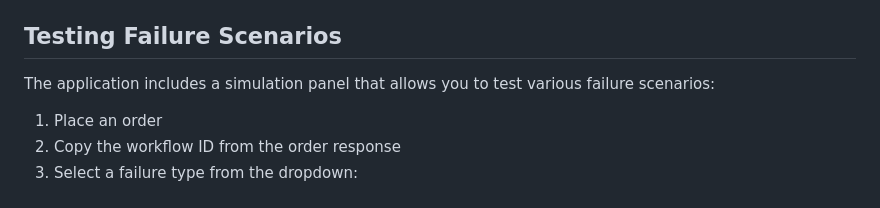
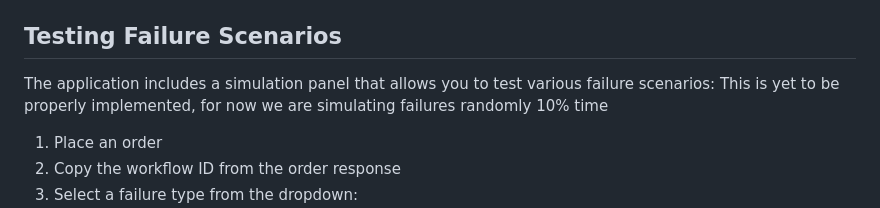
Before and after one commit to djb4ai/Temporal-Ecommerce-Test-App, a Markdown page: README.md, the part around the change. GitHub-like rendering.

Commit message:
Failure Simulation Not Implemented

```diff
--- a/README.md
+++ b/README.md
@@ -80,6 +80,7 @@ python app.py
 ## Testing Failure Scenarios
 
 The application includes a simulation panel that allows you to test various failure scenarios:
+This is yet to be properly implemented, for now we are simulating failures randomly 10% time
 
 1. Place an order
 2. Copy the workflow ID from the order response
```
